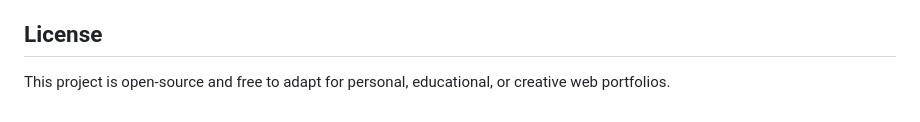
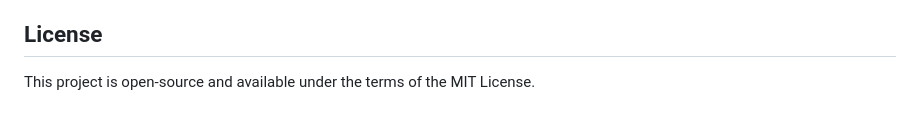
Before and after one commit to ayushxpundir/ROXO, a Markdown page: README.md, the part around the change. Rendered like a GitHub page.

Commit message:
Update license information to specify MIT License

```diff
--- a/README.md
+++ b/README.md
@@ -70,4 +70,4 @@ Demonstration Media: Contains a sample background showcase loop edited by [lbz](
 
 ## License
 
-This project is open-source and free to adapt for personal, educational, or creative web portfolios.
+This project is open-source and available under the terms of the MIT License.
```
